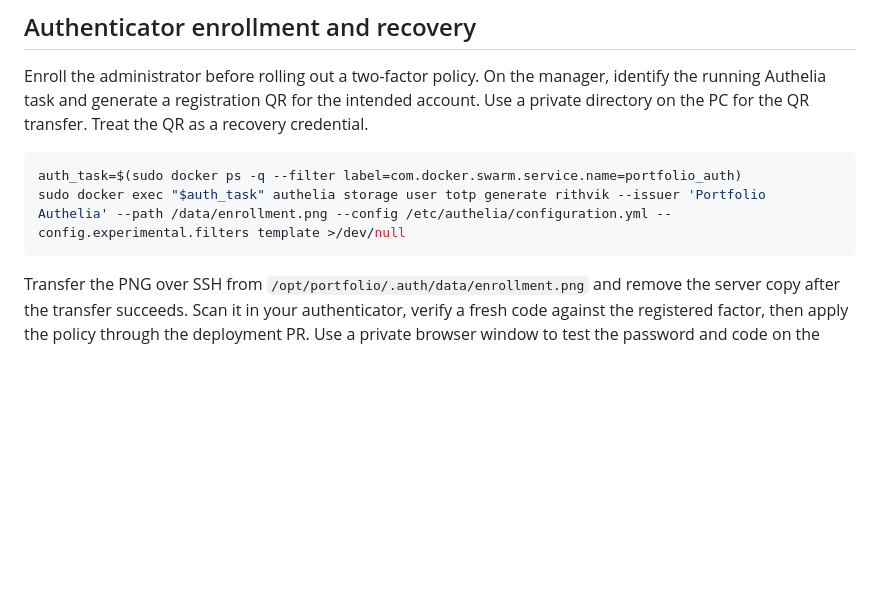
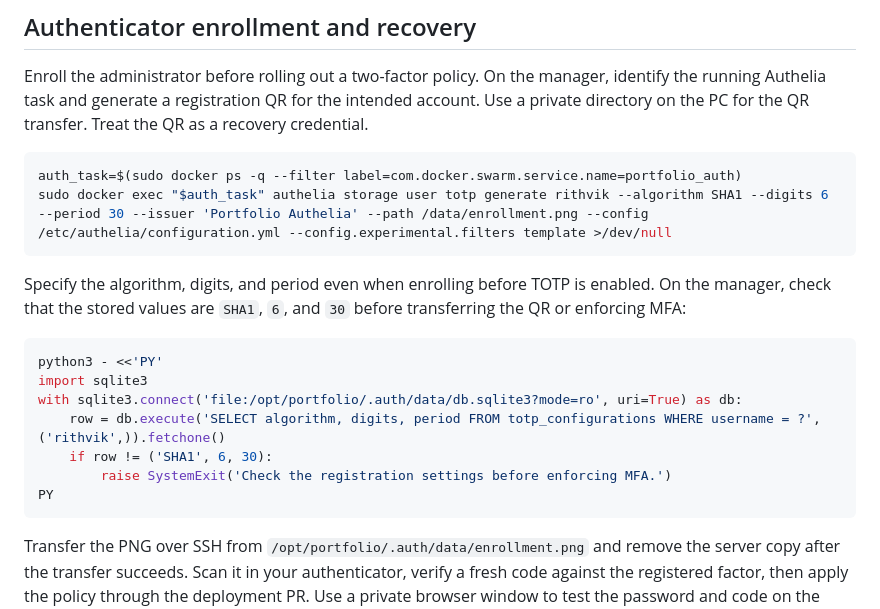
Before and after one commit to RithvikRS/Portfolio-website, a Markdown page: deploy/ADMIN.md, the part around the change. Rendered like a GitHub page; blank space fills up the shorter version.

Commit message:
docs(auth): check stored TOTP settings before enforcing MFA

````diff
--- a/deploy/ADMIN.md
+++ b/deploy/ADMIN.md
@@ -80,7 +80,19 @@ Enroll the administrator before rolling out a two-factor policy. On the manager,
 
 ```sh
 auth_task=$(sudo docker ps -q --filter label=com.docker.swarm.service.name=portfolio_auth)
-sudo docker exec "$auth_task" authelia storage user totp generate rithvik --issuer 'Portfolio Authelia' --path /data/enrollment.png --config /etc/authelia/configuration.yml --config.experimental.filters template >/dev/null
+sudo docker exec "$auth_task" authelia storage user totp generate rithvik --algorithm SHA1 --digits 6 --period 30 --issuer 'Portfolio Authelia' --path /data/enrollment.png --config /etc/authelia/configuration.yml --config.experimental.filters template >/dev/null
+```
+
+Specify the algorithm, digits, and period even when enrolling before TOTP is enabled. On the manager, check that the stored values are `SHA1`, `6`, and `30` before transferring the QR or enforcing MFA:
+
+```sh
+python3 - <<'PY'
+import sqlite3
+with sqlite3.connect('file:/opt/portfolio/.auth/data/db.sqlite3?mode=ro', uri=True) as db:
+    row = db.execute('SELECT algorithm, digits, period FROM totp_configurations WHERE username = ?', ('rithvik',)).fetchone()
+    if row != ('SHA1', 6, 30):
+        raise SystemExit('Check the registration settings before enforcing MFA.')
+PY
 ```
 
 Transfer the PNG over SSH from `/opt/portfolio/.auth/data/enrollment.png` and remove the server copy after the transfer succeeds. Scan it in your authenticator, verify a fresh code against the registered factor, then apply the policy through the deployment PR. Use a private browser window to test the password and code on the admin dashboard. Open Portainer to exercise its OIDC login. The iPhone ntfy subscription uses its separate read-only credentials.
````
